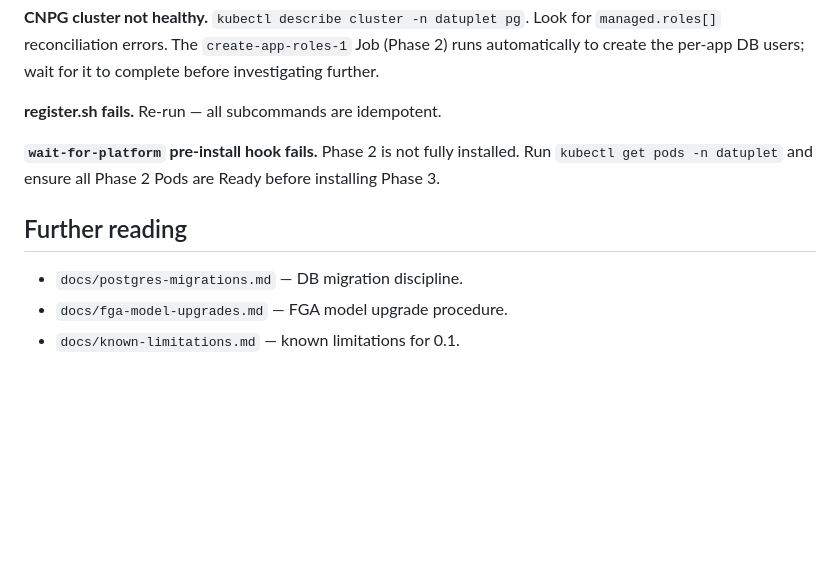
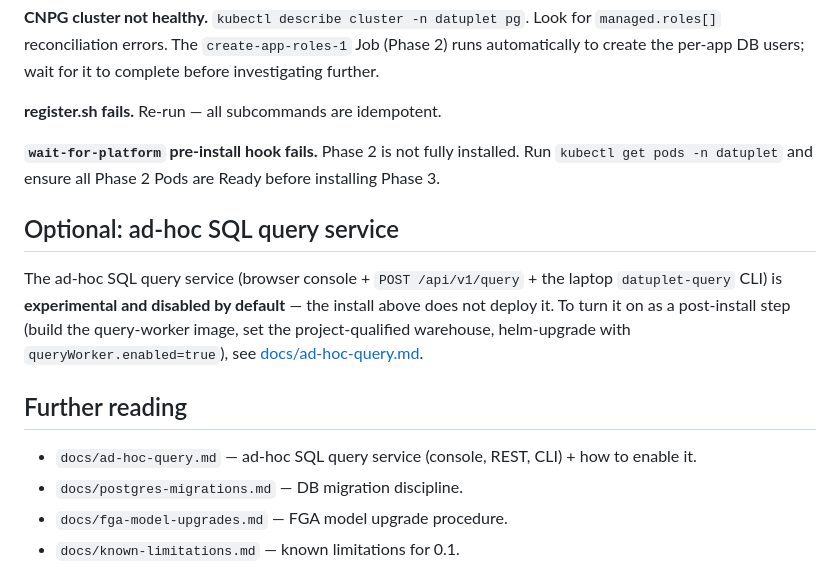
Before and after one commit to kacurez/datuplet, a Markdown page: docs/install.md, the part around the change. GitHub-like rendering; blank space fills up the shorter version.

```diff
--- a/docs/install.md
+++ b/docs/install.md
@@ -175,8 +175,17 @@ Re-run — all subcommands are idempotent.
 Phase 2 is not fully installed. Run `kubectl get pods -n datuplet` and ensure all Phase 2
 Pods are Ready before installing Phase 3.
 
+## Optional: ad-hoc SQL query service
+
+The ad-hoc SQL query service (browser console + `POST /api/v1/query` + the
+laptop `datuplet-query` CLI) is **experimental and disabled by default** — the
+install above does not deploy it. To turn it on as a post-install step (build
+the query-worker image, set the project-qualified warehouse, helm-upgrade with
+`queryWorker.enabled=true`), see [docs/ad-hoc-query.md](ad-hoc-query.md).
+
 ## Further reading
 
+- `docs/ad-hoc-query.md` — ad-hoc SQL query service (console, REST, CLI) + how to enable it.
 - `docs/postgres-migrations.md` — DB migration discipline.
 - `docs/fga-model-upgrades.md` — FGA model upgrade procedure.
 - `docs/known-limitations.md` — known limitations for 0.1.
```
Also changed, not shown: docs/ad-hoc-query.md (+46 -10 lines).
